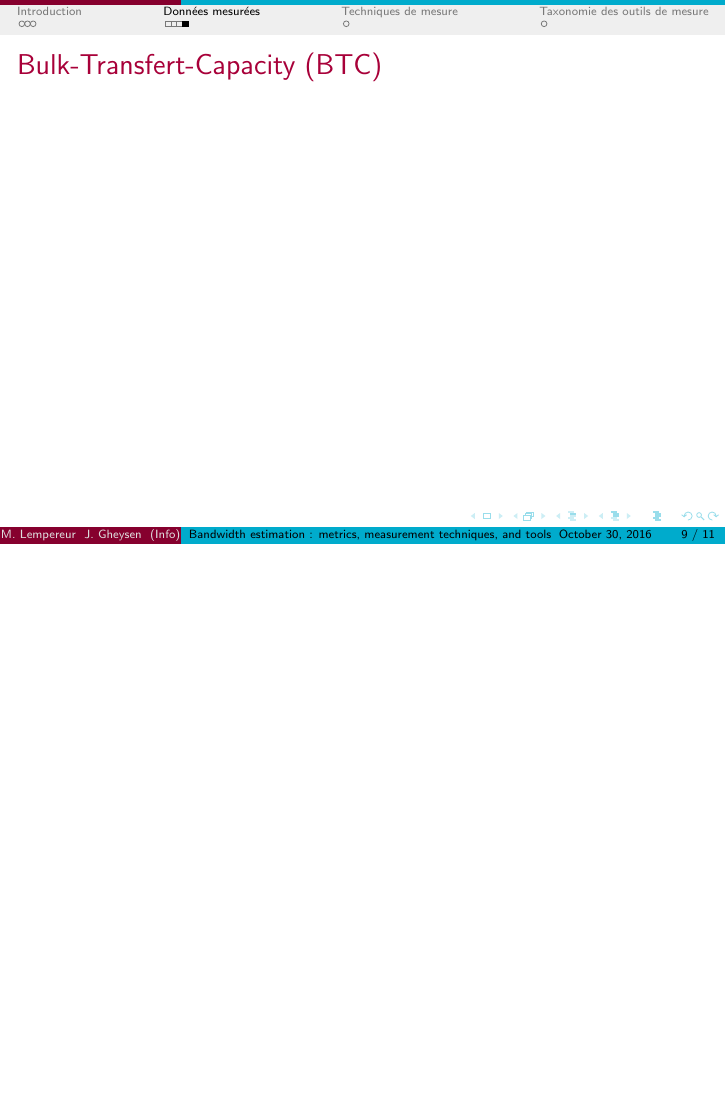
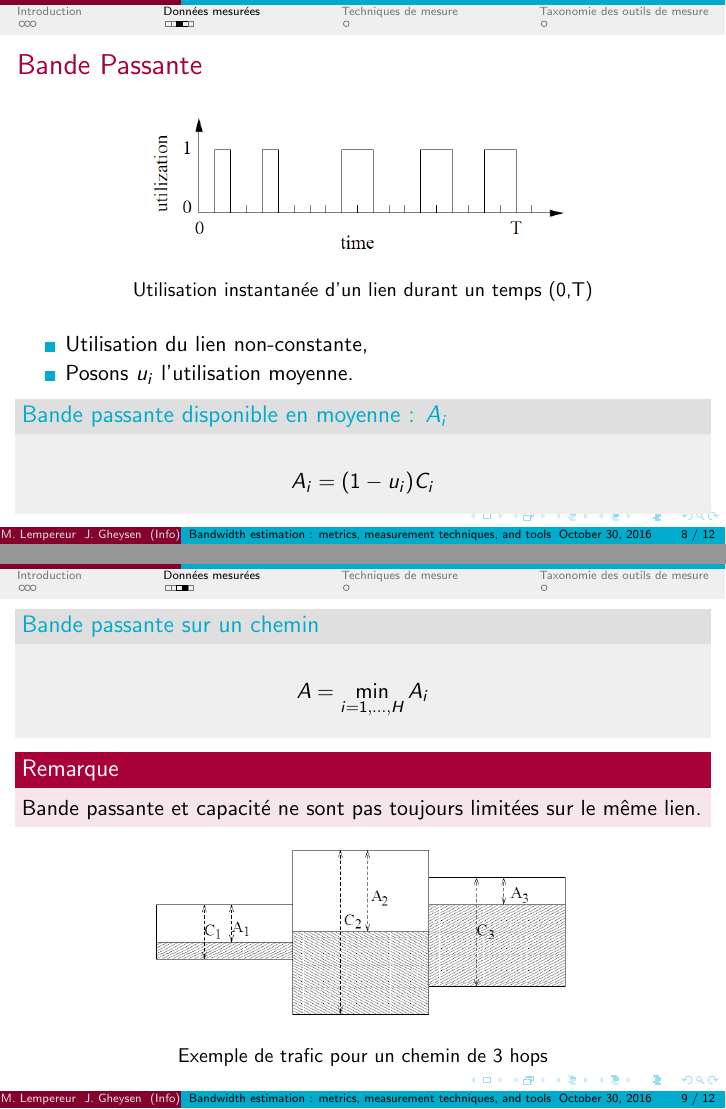
Before and after one commit to NightFalkown/NetworkArticle, LaTeX slides (Presentation/report.tex): page 9 of 11 before the commit and pages 8 and 9 of 12 after it, the two joined at a grey line, the shorter picture padded with empty space. Compiled offline with pdfLaTeX.

Commit message:
Ajout de la partie theorique sur bande passante

```diff
--- a/Presentation/report.tex
+++ b/Presentation/report.tex
@@ -140,8 +140,53 @@ J. Gheysen}
 
 \subsection{Bande Passante}
 \begin{frame}{Bande Passante}
+	\begin{figure}[hbtp]
+		\centering
+		\includegraphics[scale=0.42]{schema2.PNG}
+		\caption{Utilisation instantanée d'un lien durant un temps (0,T)}
+	\end{figure}
+	\begin{itemize}
+		\item Utilisation du lien non-constante,
+		\item Posons $u_i$ l'utilisation moyenne.
+	\end{itemize}
+	\begin{block}{Bande passante disponible en moyenne : $A_{i}$}
+		$$ A_i = (1 - u_i) C_i $$
+	\end{block}
+\end{frame}
+
+%%%%%%%%%%%%%%%%%%%%%%%%%%%%%%%%%%%%%%%%%%%%%%%%%%%%%%%%%%%%%%%%%%%%%%%%
+%A un temps donné, le lien transmet un paquet à sa full capacité (1) ou
+%est inutilisé. La formule donnée pour A_i comprend la bande passante
+%pour un seul hop i.
+%%%%%%%%%%%%%%%%%%%%%%%%%%%%%%%%%%%%%%%%%%%%%%%%%%%%%%%%%%%%%%%%%%%%%%%%
+
+\begin{frame}
+	\begin{block}{Bande passante sur un chemin}
+		$$A = \min\limits_{i=1,...,H} A_{i}$$
+	\end{block}
+	\begin{alertblock}{Remarque}
+		Bande passante et capacité ne sont pas toujours limitées sur le même lien.
+	\end{alertblock}
+	\begin{figure}[hbtp]
+		\centering
+		\includegraphics[scale=0.42]{schema3.PNG}
+		\caption{Exemple de trafic pour un chemin de 3 hops}
+	\end{figure}
 
 \end{frame}
+
+%%%%%%%%%%%%%%%%%%%%%%%%%%%%%%%%%%%%%%%%%%%%%%%%%%%%%%%%%%%%%%%%%%%%%%%%
+%La bande passante disponible sur un chemin est le minimum de celle
+%dispo sur tous les liens de son chemin.
+%Dans l'exemple, la limitation se fait en 1 pour la capacité et en 3
+%pour la bande passsante.
+%Ces calculs supposent que l'utilisation des liens est constante,
+%cette assomption reste raisonnable pour des intervalles de temps
+%cours mais /!\ à la sporadicité et à la != diurne/nocturne, etc...
+%Or ce n'est pas le cas, il faut donc effectuer des mesures rapides
+%si on veut un aperçu en temps réel (utile pour certaines applis).
+%%%%%%%%%%%%%%%%%%%%%%%%%%%%%%%%%%%%%%%%%%%%%%%%%%%%%%%%%%%%%%%%%%%%%%%%
+
 \subsection{Bulk-Transfert-Capacity}
 \begin{frame}{Bulk-Transfert-Capacity (BTC)}
 
```
Also changed, not shown: Presentation/schema2.PNG (added), Presentation/schema3.PNG (added).
